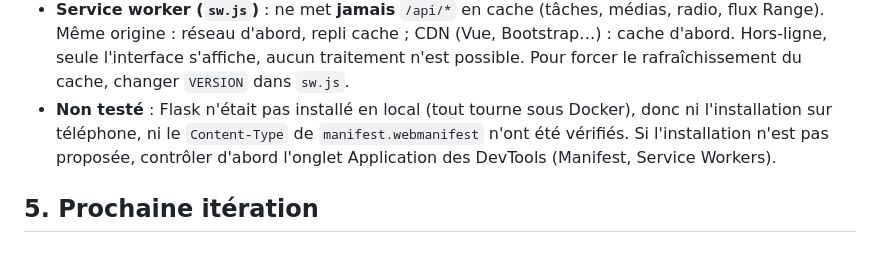
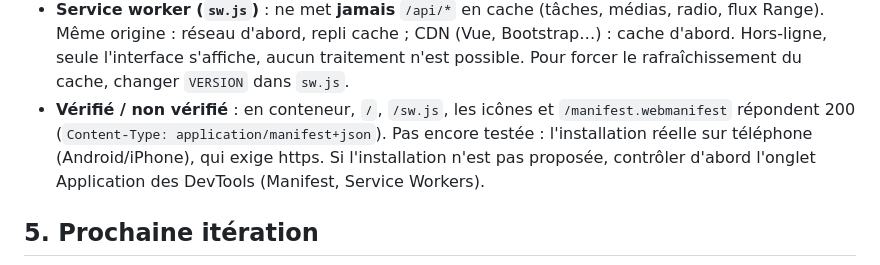
Before and after one commit to siabdel25/as-dimatlas-full-ffmpeg-app, a Markdown page: HANDOFF.md, the part around the change. Rendered like a GitHub page.

```diff
--- a/HANDOFF.md
+++ b/HANDOFF.md
@@ -169,9 +169,10 @@ d'encodage → `lancer_ffmpeg()` publie la progression → `GET
   CDN (Vue, Bootstrap…) : cache d'abord. Hors-ligne, seule l'interface
   s'affiche, aucun traitement n'est possible. Pour forcer le rafraîchissement
   du cache, changer `VERSION` dans `sw.js`.
-- **Non testé** : Flask n'était pas installé en local (tout tourne sous
-  Docker), donc ni l'installation sur téléphone, ni le `Content-Type` de
-  `manifest.webmanifest` n'ont été vérifiés. Si l'installation n'est pas
+- **Vérifié / non vérifié** : en conteneur, `/`, `/sw.js`, les icônes et
+  `/manifest.webmanifest` répondent 200 (`Content-Type:
+  application/manifest+json`). Pas encore testée : l'installation réelle sur
+  téléphone (Android/iPhone), qui exige https. Si l'installation n'est pas
   proposée, contrôler d'abord l'onglet Application des DevTools (Manifest,
   Service Workers).
 
```
Also changed, not shown: MANUEL-DEPLOIEMENT-OPENROUTER.md (added, +265 -0 lines).
